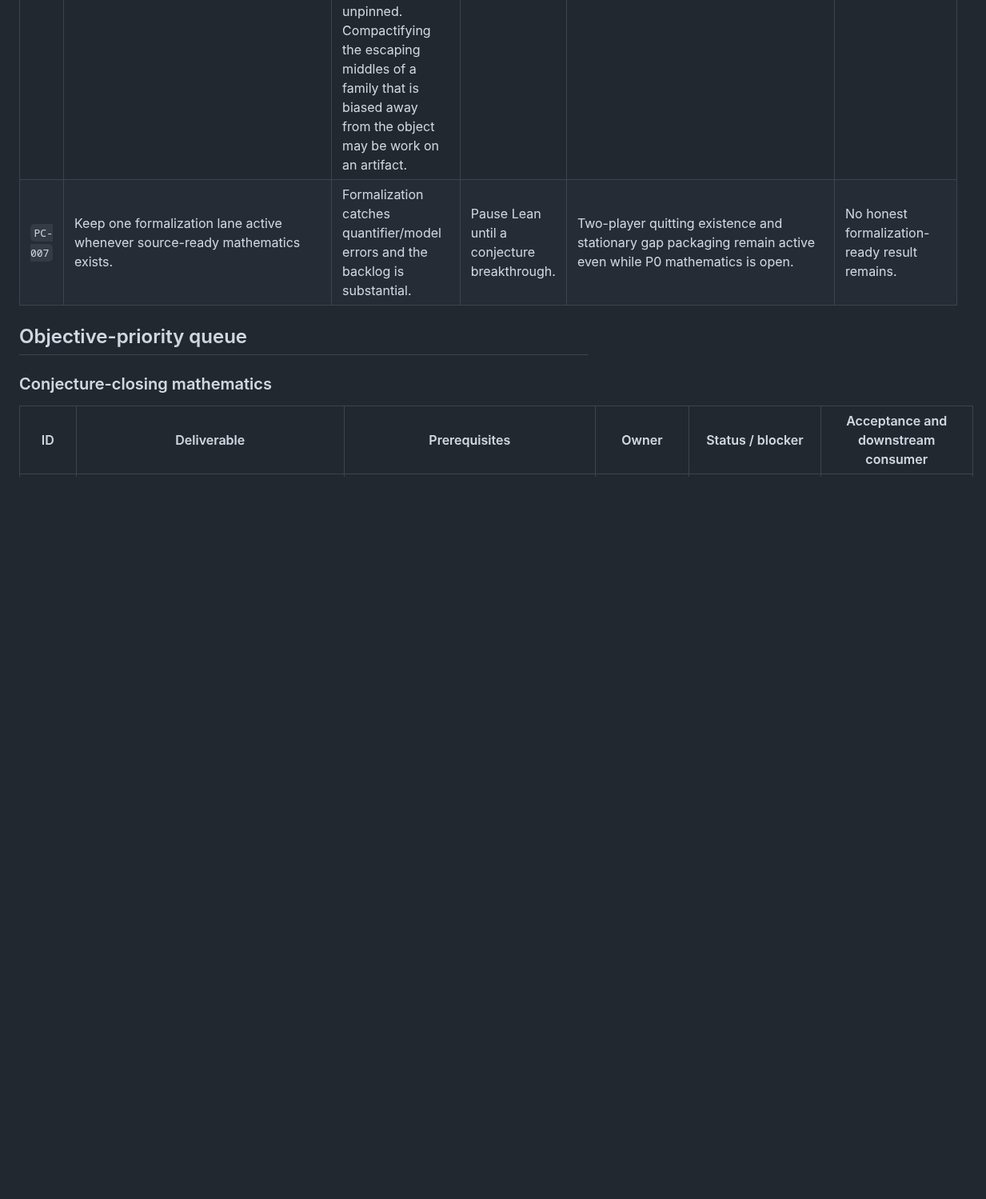
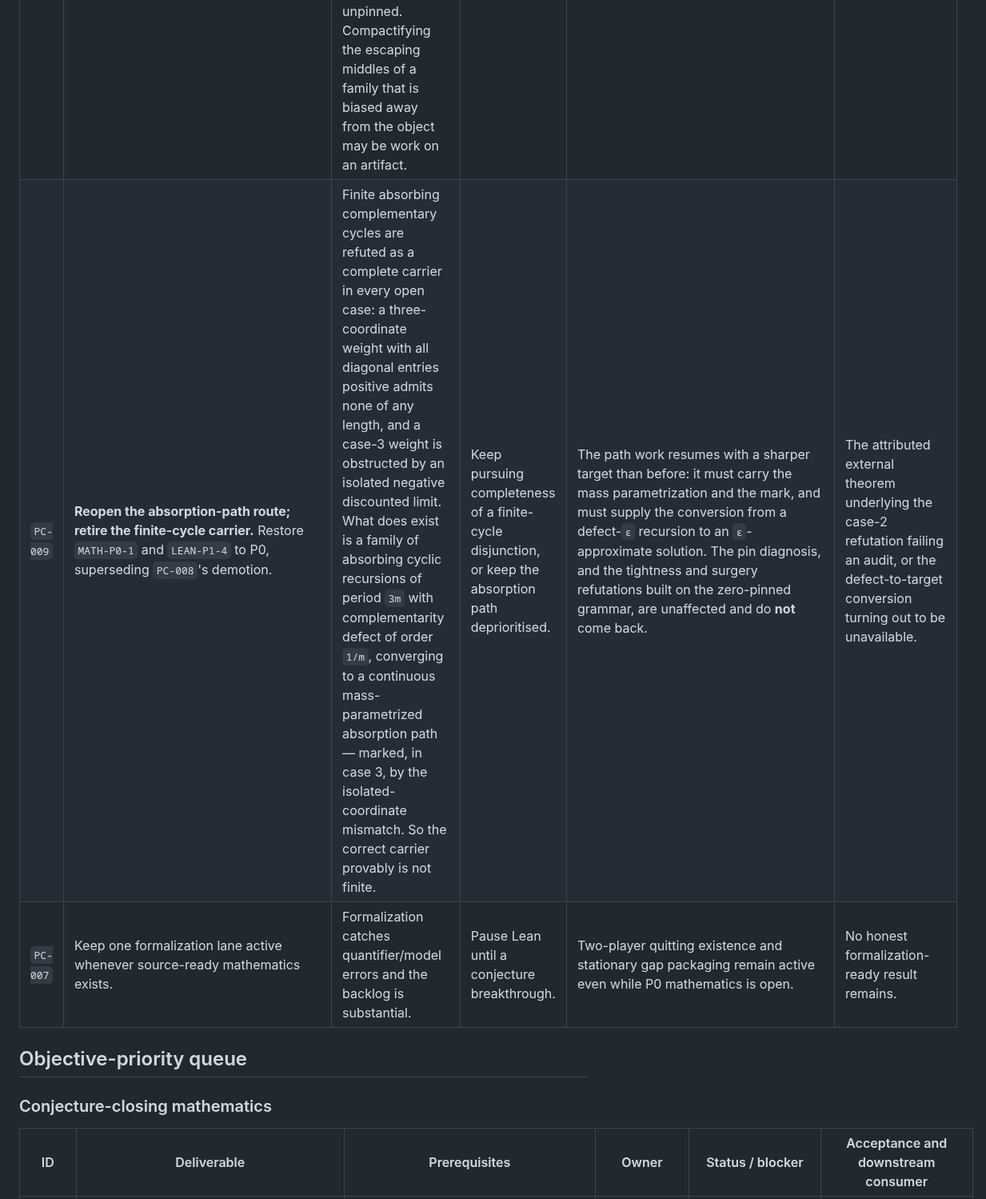
Before and after one commit to elazarg/GameTheory, a Markdown page: docs/uniform-equilibrium/PIPELINE.md, the part around the change. Shown at 80% size. Rendered like a GitHub page; blank space fills up the shorter version.

```diff
--- a/docs/uniform-equilibrium/PIPELINE.md
+++ b/docs/uniform-equilibrium/PIPELINE.md
@@ -32,6 +32,7 @@ than blockers hidden in the P0 mathematical status.
 | `PC-005` | Stop abstract work on the greedy buffered-path combinatorics. | Return/exit/dead-end is already checked; the missing theorem is game-facing anchoring and decoding. | Add more topology-only variants. | E46 is mined infrastructure; work moves to relation semantics and debt. | A decoder exposes a genuinely missing abstract combinatorial premise. |
 | `PC-006` | Separate internal scientific claims, attributed literature, machine truth, and intake evidence. | Diary/index-only state produced stale and conflicting claims. | Keep an ephemeral frontier as the operative handoff. | Claim files and literature result files become authoritative; proof-mining/questions/experiments are evidence only. | A demonstrated maintenance failure in the hierarchy below. |
 | `PC-008` | **Deprioritize escaping-middle compactification pending the free-terminal test.** `MATH-P0-1` and `LEAN-P1-4` drop to P1 until the optimized debt over chains with a *free admissible* terminal continuation is decided. | The entire P0 hinge is downstream of "the exact-D chain grammar has a positive plateau". That premise is now known to be about the grammar: both plateau witnesses are two-player tables with equilibria, and for the surgery witness the equilibrium is machine-checked at exactly zero debt once the terminal continuation is unpinned. Compactifying the escaping middles of a family that is biased away from the object may be work on an artifact. | Continue building marked-cylinder semantics at P0 before knowing whether the plateau survives unpinning. | Escaping-middle work continues at P1 and is not abandoned; the freed capacity goes to the free-terminal calibration and the zero-mismatch-cycle question. If free-terminal debt stays positive on some weight, the compactness lane returns to P0 with a target that is informative about the game. | The free-terminal test resolving either way, or a weight exhibiting a plateau that survives unpinning. |
+| `PC-009` | **Reopen the absorption-path route; retire the finite-cycle carrier.** Restore `MATH-P0-1` and `LEAN-P1-4` to P0, superseding `PC-008`'s demotion. | Finite absorbing complementary cycles are refuted as a complete carrier in every open case: a three-coordinate weight with all diagonal entries positive admits none of any length, and a case-3 weight is obstructed by an isolated negative discounted limit. What does exist is a family of absorbing cyclic recursions of period `3m` with complementarity defect of order `1/m`, converging to a continuous mass-parametrized absorption path — marked, in case 3, by the isolated-coordinate mismatch. So the correct carrier provably is not finite. | Keep pursuing completeness of a finite-cycle disjunction, or keep the absorption path deprioritised. | The path work resumes with a sharper target than before: it must carry the mass parametrization and the mark, and must supply the conversion from a defect-`ε` recursion to an `ε`-approximate solution. The pin diagnosis, and the tightness and surgery refutations built on the zero-pinned grammar, are unaffected and do **not** come back. | The attributed external theorem underlying the case-2 refutation failing an audit, or the defect-to-target conversion turning out to be unavailable. |
 | `PC-007` | Keep one formalization lane active whenever source-ready mathematics exists. | Formalization catches quantifier/model errors and the backlog is substantial. | Pause Lean until a conjecture breakthrough. | Two-player quitting existence and stationary gap packaging remain active even while P0 mathematics is open. | No honest formalization-ready result remains. |
 
 ## Objective-priority queue
```
Also changed, not shown: ideas/AbsorbingCycleCarrier/FiniteCyclesAreRefutedTheCarrierIsAMassPath.md (added, +103 -0 lines), ideas/AbsorbingCycleCarrier/README.md (+6 -0 lines).
